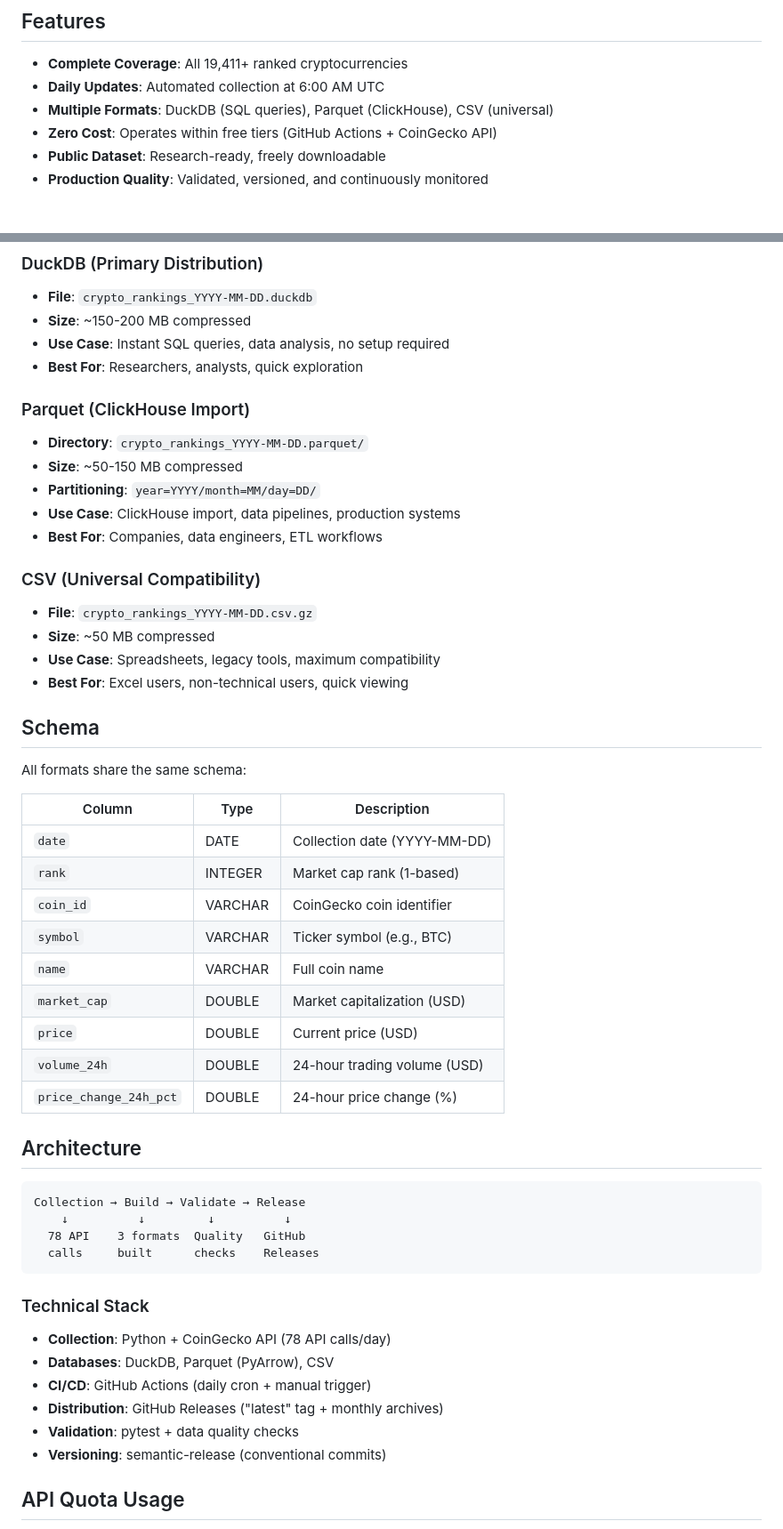
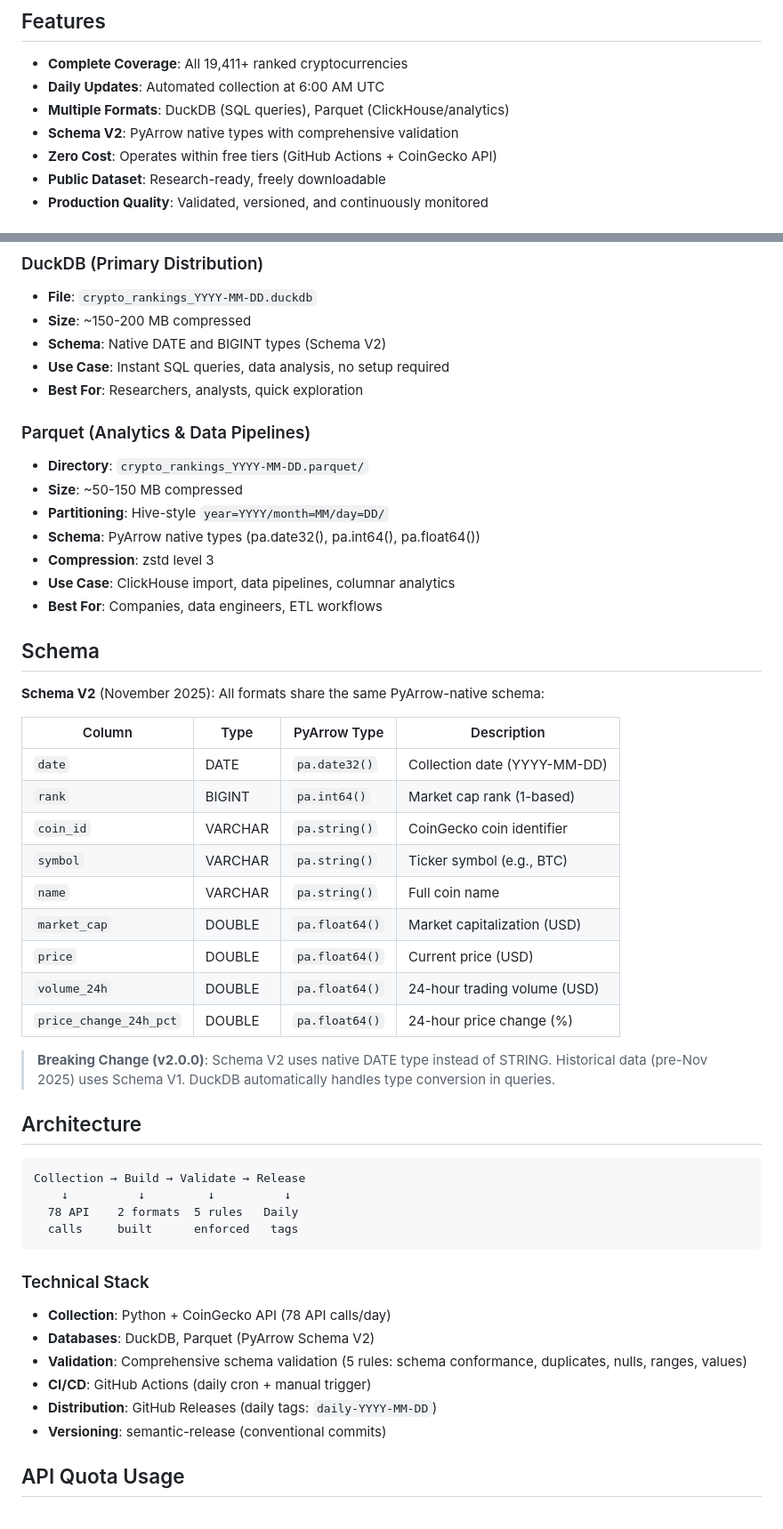
Before and after one commit to terrylica/crypto-marketcap-rank, a Markdown page: README.md, 2 parts joined by grey strips. Shown at 89% size. Drawn GitHub-style.

Commit message:
docs: update README and plan to reflect Schema V2 migration
**Documentation Updates**:

- **README.md**:
  - Removed all CSV format references
  - Updated Features to highlight Schema V2
  - Updated Available Formats section (DuckDB + Parquet only)
  - Added PyArrow type column to schema table
  - Added breaking change notice for Schema V2
  - Updated Architecture diagram (2 formats, 5 validation rules)
  - Updated Technical Stack (removed CSV, added validation details)
  - Updated Releases section (daily tags, removed monthly archives)
  - Updated Project Structure (added schemas/ and validators/ dirs)

- **plan.md**:
  - Marked tasks 3-11 as complete with commit references
  - Added completion notes for all phases
  - Updated status for Schema V2 migration progress

**Breaking Change Notice**:
Schema V2 (v2.0.0) uses native DATE type instead of STRING. Historical data (pre-Nov 2025) uses Schema V1. DuckDB automatically handles type conversion in queries.

````diff
--- a/README.md
+++ b/README.md
@@ -9,7 +9,8 @@ Daily automated collection of comprehensive cryptocurrency market cap rankings f
 
 - **Complete Coverage**: All 19,411+ ranked cryptocurrencies
 - **Daily Updates**: Automated collection at 6:00 AM UTC
-- **Multiple Formats**: DuckDB (SQL queries), Parquet (ClickHouse), CSV (universal)
+- **Multiple Formats**: DuckDB (SQL queries), Parquet (ClickHouse/analytics)
+- **Schema V2**: PyArrow native types with comprehensive validation
 - **Zero Cost**: Operates within free tiers (GitHub Actions + CoinGecko API)
 - **Public Dataset**: Research-ready, freely downloadable
 - **Production Quality**: Validated, versioned, and continuously monitored
@@ -69,56 +70,54 @@ print(df)
 
 - **File**: `crypto_rankings_YYYY-MM-DD.duckdb`
 - **Size**: ~150-200 MB compressed
+- **Schema**: Native DATE and BIGINT types (Schema V2)
 - **Use Case**: Instant SQL queries, data analysis, no setup required
 - **Best For**: Researchers, analysts, quick exploration
 
-### Parquet (ClickHouse Import)
+### Parquet (Analytics & Data Pipelines)
 
 - **Directory**: `crypto_rankings_YYYY-MM-DD.parquet/`
 - **Size**: ~50-150 MB compressed
-- **Partitioning**: `year=YYYY/month=MM/day=DD/`
-- **Use Case**: ClickHouse import, data pipelines, production systems
+- **Partitioning**: Hive-style `year=YYYY/month=MM/day=DD/`
+- **Schema**: PyArrow native types (pa.date32(), pa.int64(), pa.float64())
+- **Compression**: zstd level 3
+- **Use Case**: ClickHouse import, data pipelines, columnar analytics
 - **Best For**: Companies, data engineers, ETL workflows
-
-### CSV (Universal Compatibility)
-
-- **File**: `crypto_rankings_YYYY-MM-DD.csv.gz`
-- **Size**: ~50 MB compressed
-- **Use Case**: Spreadsheets, legacy tools, maximum compatibility
-- **Best For**: Excel users, non-technical users, quick viewing
 
 ## Schema
 
-All formats share the same schema:
+**Schema V2** (November 2025): All formats share the same PyArrow-native schema:
 
-| Column                 | Type    | Description                  |
-| ---------------------- | ------- | ---------------------------- |
-| `date`                 | DATE    | Collection date (YYYY-MM-DD) |
-| `rank`                 | INTEGER | Market cap rank (1-based)    |
-| `coin_id`              | VARCHAR | CoinGecko coin identifier    |
-| `symbol`               | VARCHAR | Ticker symbol (e.g., BTC)    |
-| `name`                 | VARCHAR | Full coin name               |
-| `market_cap`           | DOUBLE  | Market capitalization (USD)  |
-| `price`                | DOUBLE  | Current price (USD)          |
-| `volume_24h`           | DOUBLE  | 24-hour trading volume (USD) |
-| `price_change_24h_pct` | DOUBLE  | 24-hour price change (%)     |
+| Column                 | Type    | PyArrow Type  | Description                  |
+| ---------------------- | ------- | ------------- | ---------------------------- |
+| `date`                 | DATE    | `pa.date32()` | Collection date (YYYY-MM-DD) |
+| `rank`                 | BIGINT  | `pa.int64()`  | Market cap rank (1-based)    |
+| `coin_id`              | VARCHAR | `pa.string()` | CoinGecko coin identifier    |
+| `symbol`               | VARCHAR | `pa.string()` | Ticker symbol (e.g., BTC)    |
+| `name`                 | VARCHAR | `pa.string()` | Full coin name               |
+| `market_cap`           | DOUBLE  | `pa.float64()`| Market capitalization (USD)  |
+| `price`                | DOUBLE  | `pa.float64()`| Current price (USD)          |
+| `volume_24h`           | DOUBLE  | `pa.float64()`| 24-hour trading volume (USD) |
+| `price_change_24h_pct` | DOUBLE  | `pa.float64()`| 24-hour price change (%)     |
+
+> **Breaking Change (v2.0.0)**: Schema V2 uses native DATE type instead of STRING. Historical data (pre-Nov 2025) uses Schema V1. DuckDB automatically handles type conversion in queries.
 
 ## Architecture
 
 ```
 Collection → Build → Validate → Release
     ↓          ↓         ↓          ↓
-  78 API    3 formats  Quality   GitHub
-  calls     built      checks    Releases
+  78 API    2 formats  5 rules   Daily
+  calls     built      enforced   tags
 ```
 
 ### Technical Stack
 
 - **Collection**: Python + CoinGecko API (78 API calls/day)
-- **Databases**: DuckDB, Parquet (PyArrow), CSV
+- **Databases**: DuckDB, Parquet (PyArrow Schema V2)
+- **Validation**: Comprehensive schema validation (5 rules: schema conformance, duplicates, nulls, ranges, values)
 - **CI/CD**: GitHub Actions (daily cron + manual trigger)
-- **Distribution**: GitHub Releases ("latest" tag + monthly archives)
-- **Validation**: pytest + data quality checks
+- **Distribution**: GitHub Releases (daily tags: `daily-YYYY-MM-DD`)
 - **Versioning**: semantic-release (conventional commits)
 
 ## API Quota Usage
````
Also changed, not shown: other parts of README.md (+18 -11 lines), 1 other file.
